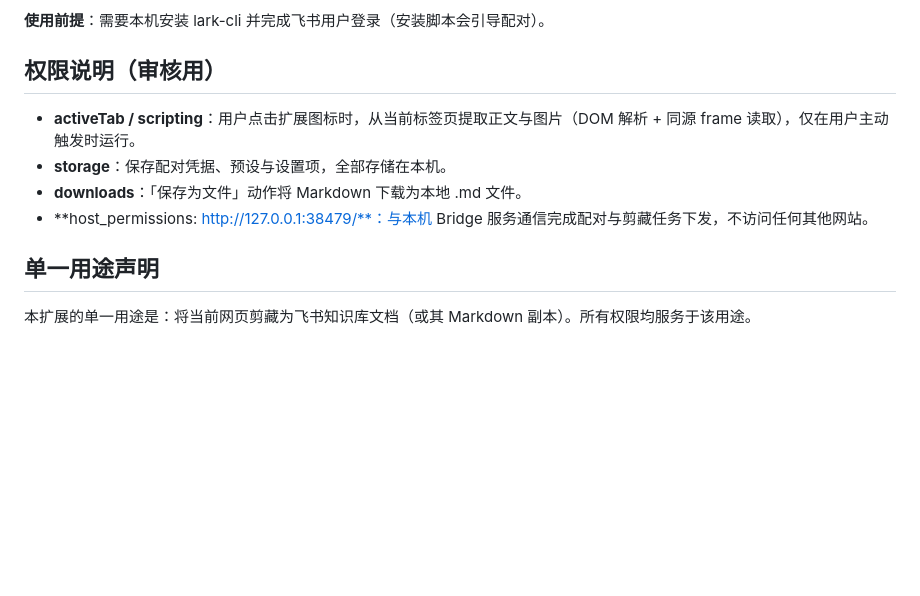
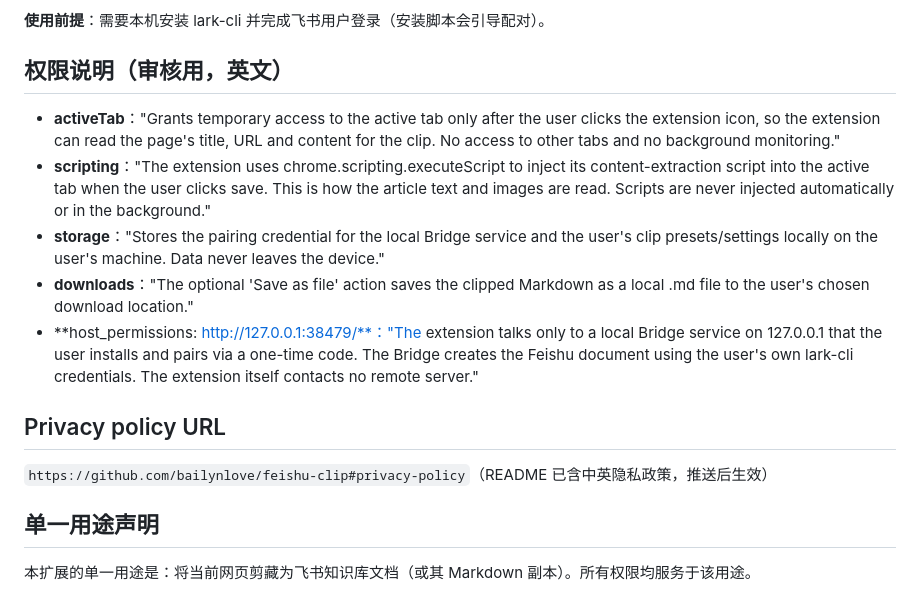
Before and after one commit to bailynlove/feishu-clip, a Markdown page: docs/chrome-store.md, the part around the change. Rendered like a GitHub page; blank space fills up the shorter version.

Commit message:
docs: 权限说明改英文并按 activeTab/scripting 拆条，补 privacy policy URL 指引

```diff
--- a/docs/chrome-store.md
+++ b/docs/chrome-store.md
@@ -31,12 +31,17 @@
 
 **使用前提**：需要本机安装 lark-cli 并完成飞书用户登录（安装脚本会引导配对）。
 
-## 权限说明（审核用）
+## 权限说明（审核用，英文）
 
-- **activeTab / scripting**：用户点击扩展图标时，从当前标签页提取正文与图片（DOM 解析 + 同源 frame 读取），仅在用户主动触发时运行。
-- **storage**：保存配对凭据、预设与设置项，全部存储在本机。
-- **downloads**：「保存为文件」动作将 Markdown 下载为本地 .md 文件。
-- **host_permissions: http://127.0.0.1:38479/**：与本机 Bridge 服务通信完成配对与剪藏任务下发，不访问任何其他网站。
+- **activeTab**："Grants temporary access to the active tab only after the user clicks the extension icon, so the extension can read the page's title, URL and content for the clip. No access to other tabs and no background monitoring."
+- **scripting**："The extension uses chrome.scripting.executeScript to inject its content-extraction script into the active tab when the user clicks save. This is how the article text and images are read. Scripts are never injected automatically or in the background."
+- **storage**："Stores the pairing credential for the local Bridge service and the user's clip presets/settings locally on the user's machine. Data never leaves the device."
+- **downloads**："The optional 'Save as file' action saves the clipped Markdown as a local .md file to the user's chosen download location."
+- **host_permissions: http://127.0.0.1:38479/**："The extension talks only to a local Bridge service on 127.0.0.1 that the user installs and pairs via a one-time code. The Bridge creates the Feishu document using the user's own lark-cli credentials. The extension itself contacts no remote server."
+
+## Privacy policy URL
+
+`https://github.com/bailynlove/feishu-clip#privacy-policy`（README 已含中英隐私政策，推送后生效）
 
 ## 单一用途声明
 
```
